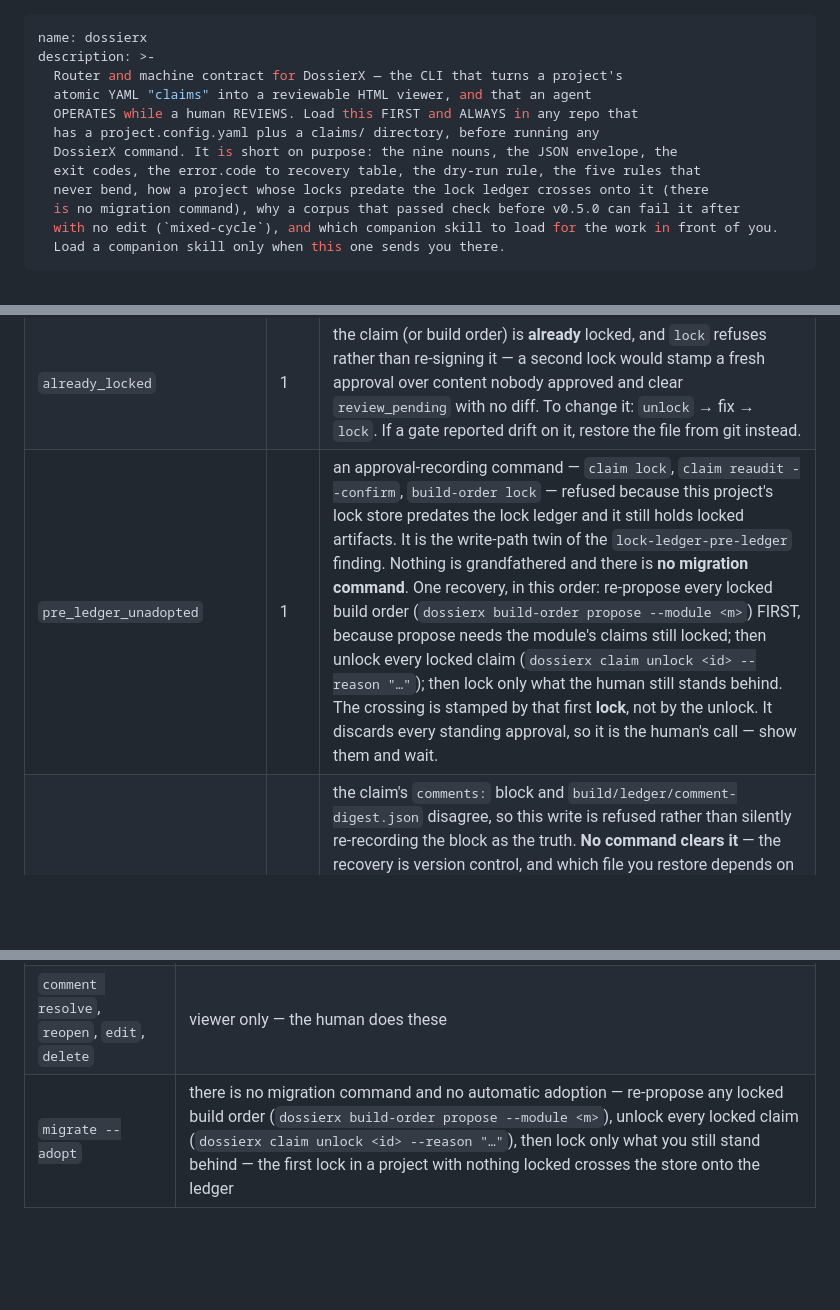
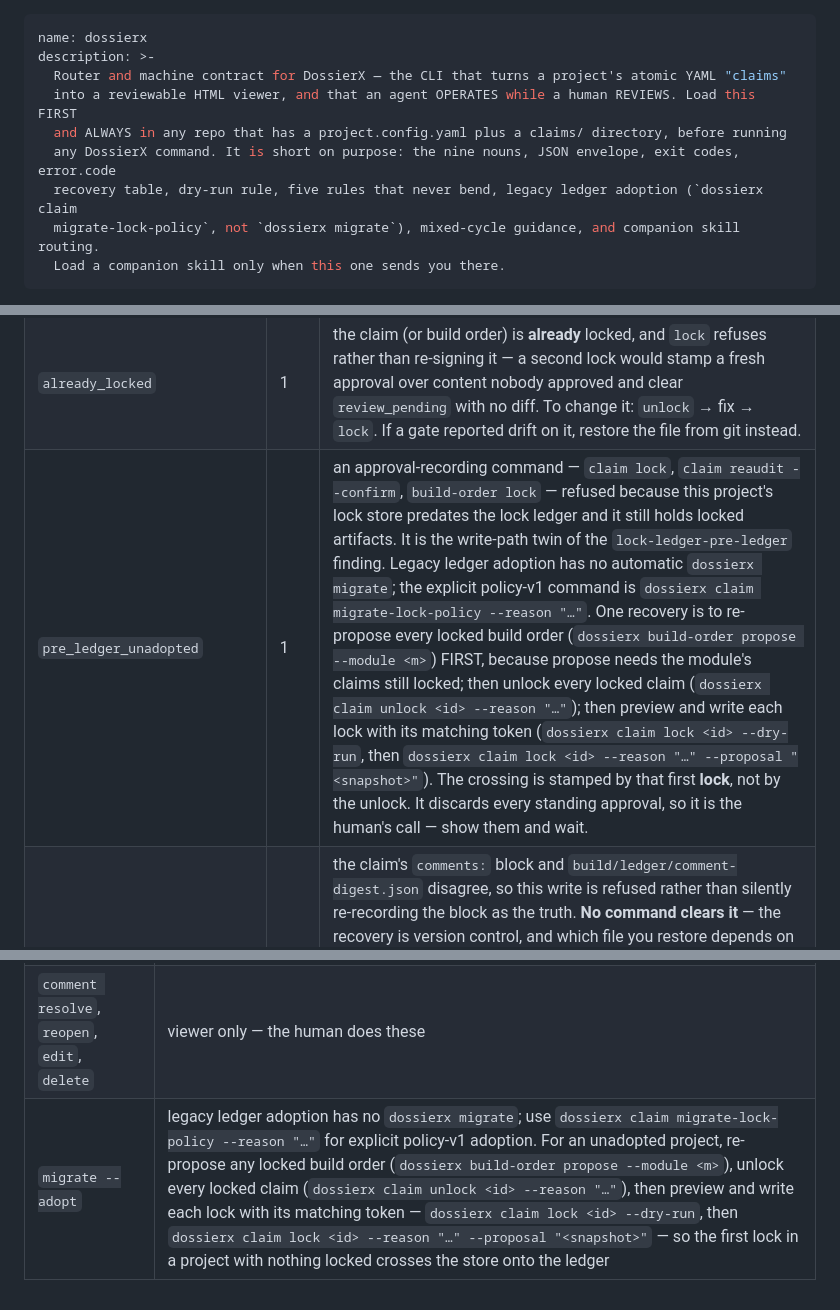
Before and after one commit to BarterX-Tech/dossierx, a Markdown page: skills/dossierx/SKILL.md, 3 parts joined by grey strips. GitHub-like rendering; blank space fills up the shorter version.

Commit message:
docs: repair v0.7.8 release guidance

```diff
--- a/skills/dossierx/SKILL.md
+++ b/skills/dossierx/SKILL.md
@@ -1,15 +1,12 @@
 ---
 name: dossierx
 description: >-
-  Router and machine contract for DossierX — the CLI that turns a project's
-  atomic YAML "claims" into a reviewable HTML viewer, and that an agent
-  OPERATES while a human REVIEWS. Load this FIRST and ALWAYS in any repo that
-  has a project.config.yaml plus a claims/ directory, before running any
-  DossierX command. It is short on purpose: the nine nouns, the JSON envelope, the
-  exit codes, the error.code to recovery table, the dry-run rule, the five rules that
-  never bend, how a project whose locks predate the lock ledger crosses onto it (there
-  is no migration command), why a corpus that passed check before v0.5.0 can fail it after
-  with no edit (`mixed-cycle`), and which companion skill to load for the work in front of you.
+  Router and machine contract for DossierX — the CLI that turns a project's atomic YAML "claims"
+  into a reviewable HTML viewer, and that an agent OPERATES while a human REVIEWS. Load this FIRST
+  and ALWAYS in any repo that has a project.config.yaml plus a claims/ directory, before running
+  any DossierX command. It is short on purpose: the nine nouns, JSON envelope, exit codes, error.code
+  recovery table, dry-run rule, five rules that never bend, legacy ledger adoption (`dossierx claim
+  migrate-lock-policy`, not `dossierx migrate`), mixed-cycle guidance, and companion skill routing.
   Load a companion skill only when this one sends you there.
 ---
 
@@ -78,7 +75,7 @@ refused gate, a write error) · `2` not found, or not in the state the command r
 | `not_review_pending` | 2 | you reached for `claim reaudit` on a claim that is not drifting. The general edit path is unlock → fix → lock. |
 | `review_pending` | 2 | the claim IS pending, and that is what blocks you. `dossierx claim show <id>` names the trigger. |
 | `already_locked` | 1 | the claim (or build order) is **already** locked, and `lock` refuses rather than re-signing it — a second lock would stamp a fresh approval over content nobody approved and clear `review_pending` with no diff. To change it: `unlock` → fix → `lock`. If a gate reported drift on it, restore the file from git instead. |
-| `pre_ledger_unadopted` | 1 | an approval-recording command — `claim lock`, `claim reaudit --confirm`, `build-order lock` — refused because this project's lock store predates the lock ledger and it still holds locked artifacts. It is the write-path twin of the `lock-ledger-pre-ledger` finding. Nothing is grandfathered and there is **no migration command**. One recovery, in this order: re-propose every locked build order (`dossierx build-order propose --module <m>`) FIRST, because propose needs the module's claims still locked; then unlock every locked claim (`dossierx claim unlock <id> --reason "…"`); then lock only what the human still stands behind. The crossing is stamped by that first **lock**, not by the unlock. It discards every standing approval, so it is the human's call — show them and wait. |
+| `pre_ledger_unadopted` | 1 | an approval-recording command — `claim lock`, `claim reaudit --confirm`, `build-order lock` — refused because this project's lock store predates the lock ledger and it still holds locked artifacts. It is the write-path twin of the `lock-ledger-pre-ledger` finding. Legacy ledger adoption has no automatic `dossierx migrate`; the explicit policy-v1 command is `dossierx claim migrate-lock-policy --reason "…"`. One recovery is to re-propose every locked build order (`dossierx build-order propose --module <m>`) FIRST, because propose needs the module's claims still locked; then unlock every locked claim (`dossierx claim unlock <id> --reason "…"`); then preview and write each lock with its matching token (`dossierx claim lock <id> --dry-run`, then `dossierx claim lock <id> --reason "…" --proposal "<snapshot>"`). The crossing is stamped by that first **lock**, not by the unlock. It discards every standing approval, so it is the human's call — show them and wait. |
 | `comment_digest_drift` | 1 | the claim's `comments:` block and `build/ledger/comment-digest.json` disagree, so this write is refused rather than silently re-recording the block as the truth. **No command clears it** — the recovery is version control, and which file you restore depends on which side moved: the claim file if its block was hand-edited, the digest store if a commit carried the claim file without it, both from the same commit if you cannot tell. The engine writes the two as a pair and they only agree as a pair. **Never delete the digest store to clear this** — that is the laundering the store exists to catch, and `check` then reports `comment-digest-absent`. Tell the human; do not loop on it. |
 | `comment_digest_unavailable` | 1 | the comment digest store could not be opened, so the write was refused **before anything changed**. Nothing was written, so a retry is safe — but it will keep failing identically until `build/ledger/comment-digest.json` is restored from version control (or a stale `build/ledger/comment-digest.json.lock` left by a crash is removed). Tell the human; do not loop on it. |
 | `build_order_hand_edited` | 1 | `build/build-order/<module>.json` is not what a fresh `propose` computes — a phase sequence, a claim's placement, or the `excluded` set was edited by hand. The **claims are fine**; the artifact is not, so none of `build_order_refused`'s recoveries apply. Re-run `build-order propose --module <m>` to discard the edit, then `lock` what the engine derived. |
@@ -264,4 +261,4 @@ confirmed `claim reaudit` clears the human's flag having changed nothing — sil
 | `implink set` | `dossierx claim link` |
 | `lock`, `unlock`, `flag`, `reaudit` | `dossierx claim lock` / `unlock` / `flag` / `reaudit` |
 | `comment resolve`, `reopen`, `edit`, `delete` | viewer only — the human does these |
-| `migrate --adopt` | there is no migration command and no automatic adoption — re-propose any locked build order (`dossierx build-order propose --module <m>`), unlock every locked claim (`dossierx claim unlock <id> --reason "…"`), then lock only what you still stand behind — the first lock in a project with nothing locked crosses the store onto the ledger |
+| `migrate --adopt` | legacy ledger adoption has no `dossierx migrate`; use `dossierx claim migrate-lock-policy --reason "…"` for explicit policy-v1 adoption. For an unadopted project, re-propose any locked build order (`dossierx build-order propose --module <m>`), unlock every locked claim (`dossierx claim unlock <id> --reason "…"`), then preview and write each lock with its matching token — `dossierx claim lock <id> --dry-run`, then `dossierx claim lock <id> --reason "…" --proposal "<snapshot>"` — so the first lock in a project with nothing locked crosses the store onto the ledger |
```
Also changed, not shown: FORMAT.md (+5 -2 lines), README.md (+2 -1 lines).
